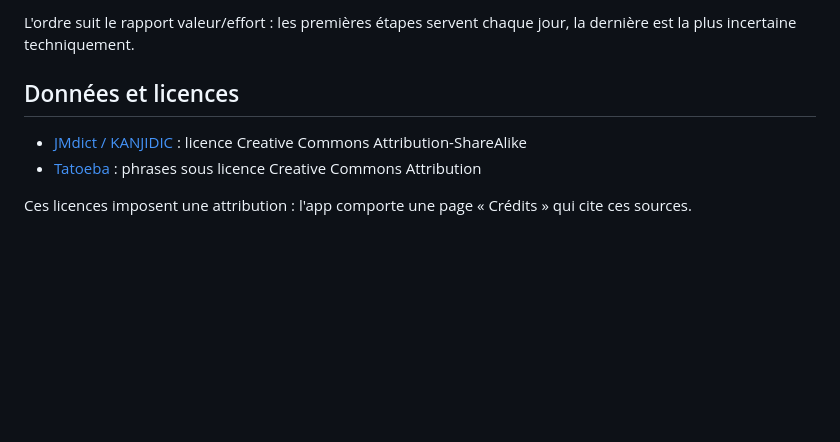
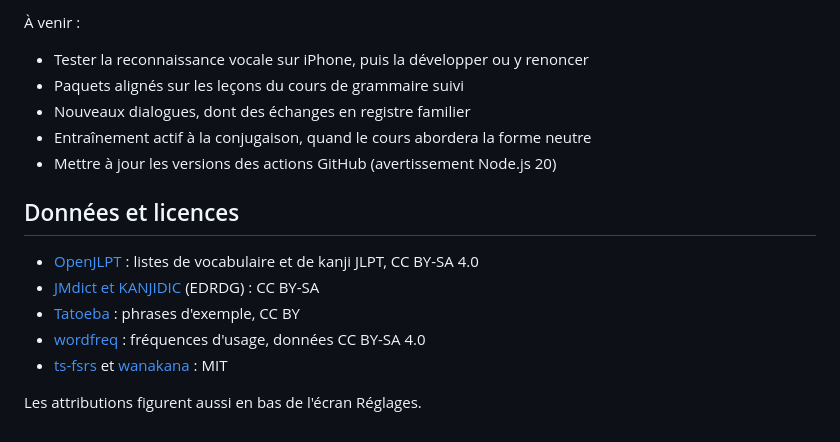
Before and after one commit to cyrilariztegui/japonais-app, a Markdown page: README.md, the part around one of its changes. GitHub-like rendering; blank space fills up the shorter version.

```diff
--- a/README.md
+++ b/README.md
@@ -92,9 +146,17 @@ L'option `--host` rend l'app accessible depuis l'iPhone sur le même réseau Wi-
 
-L'ordre suit le rapport valeur/effort : les premières étapes servent chaque jour, la dernière est la plus incertaine techniquement.
+À venir :
+- Tester la reconnaissance vocale sur iPhone, puis la développer ou y renoncer
+- Paquets alignés sur les leçons du cours de grammaire suivi
+- Nouveaux dialogues, dont des échanges en registre familier
+- Entraînement actif à la conjugaison, quand le cours abordera la forme neutre
+- Mettre à jour les versions des actions GitHub (avertissement Node.js 20)
 
 ## Données et licences
 
-- [JMdict / KANJIDIC](https://www.edrdg.org/) : licence Creative Commons Attribution-ShareAlike
-- [Tatoeba](https://tatoeba.org/) : phrases sous licence Creative Commons Attribution
+- [OpenJLPT](https://pypi.org/project/openjlpt/) : listes de vocabulaire et de kanji JLPT, CC BY-SA 4.0
+- [JMdict et KANJIDIC](https://www.edrdg.org/) (EDRDG) : CC BY-SA
+- [Tatoeba](https://tatoeba.org/) : phrases d'exemple, CC BY
+- [wordfreq](https://github.com/rspeer/wordfreq) : fréquences d'usage, données CC BY-SA 4.0
+- [ts-fsrs](https://github.com/open-spaced-repetition/ts-fsrs) et [wanakana](https://github.com/WaniKani/WanaKana) : MIT
 
-Ces licences imposent une attribution : l'app comporte une page « Crédits » qui cite ces sources.
+Les attributions figurent aussi en bas de l'écran Réglages.
```
Also changed, not shown: other parts of README.md (+107 -53 lines).
